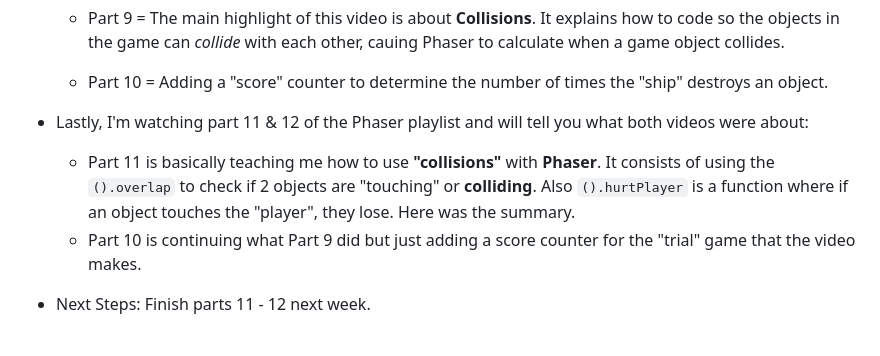
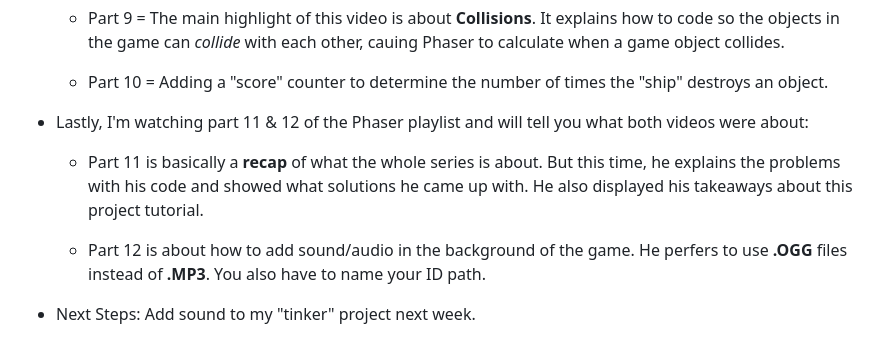
Before and after one commit to jaesonk5928/sep11-freedom-project, a Markdown page: tool/learning-log.md, the part around the change. GitHub-like rendering.

Commit message:
added LL7

```diff
--- a/tool/learning-log.md
+++ b/tool/learning-log.md
@@ -75,10 +75,11 @@
   * Part 10 = Adding a "score" counter to determine the number of times the "ship" destroys an object.
 
 * Lastly, I'm watching part 11 & 12 of the Phaser playlist and will tell you what both videos were about:
-  * Part 11 is basically teaching me how to use **"collisions"** with **Phaser**. It consists of using the `().overlap` to  check if 2 objects are "touching" or **colliding**. Also `().hurtPlayer` is a function where if an object touches the "player", they lose. Here was the summary.
-  * Part 10 is continuing what Part 9 did but just adding a score counter for the "trial" game that the video makes.
+  * Part 11 is basically a **recap** of what the whole series is about. But this time, he explains the problems with his code and showed what solutions he came up with. He also displayed his takeaways about this project tutorial.
 
-* Next Steps: Finish parts 11 - 12 next week.
+  * Part 12 is about how to add sound/audio in the background of the game. He perfers to use **.OGG** files instead of **.MP3**. You also have to name your ID path.
+
+* Next Steps: Add sound to my "tinker" project next week.
 
 
 
```
